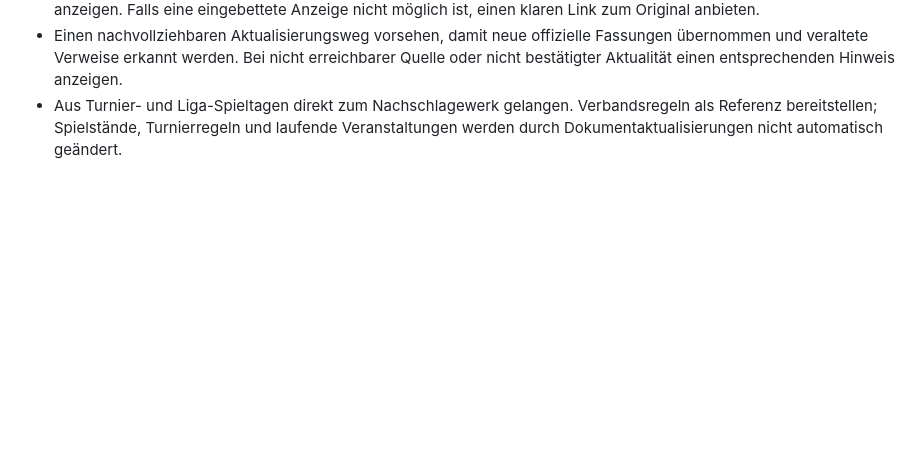
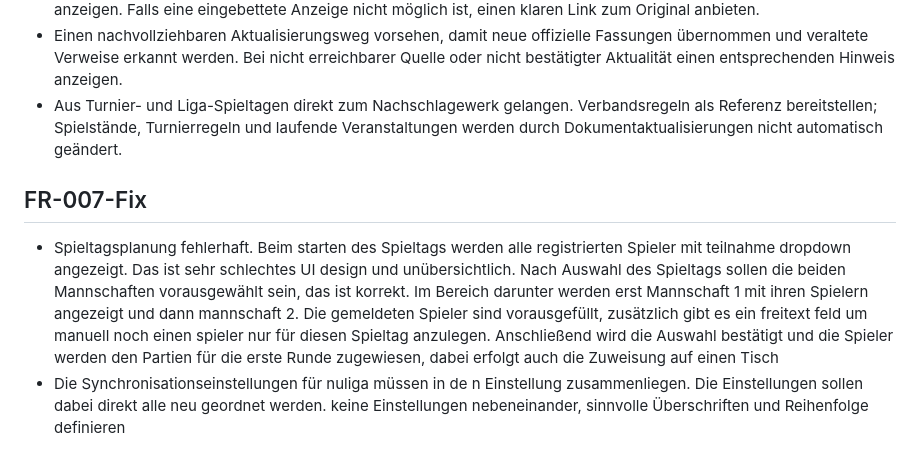
Before and after one commit to akorb90/BSVP-Billardmanager, a Markdown page: Doku/FEATURE_REQUESTS.md, the part around the change. GitHub-like rendering; blank space fills up the shorter version.

Commit message:
Update FEATURE_REQUESTS.md
added FR-007-Fix

```diff
--- a/Doku/FEATURE_REQUESTS.md
+++ b/Doku/FEATURE_REQUESTS.md
@@ -31,3 +31,9 @@ Anforderungen und Abnahmekriterien:
 - Offizielle Dokumente direkt öffnen und, soweit technisch und rechtlich möglich, in der Anwendung durchsuchbar anzeigen. Falls eine eingebettete Anzeige nicht möglich ist, einen klaren Link zum Original anbieten.
 - Einen nachvollziehbaren Aktualisierungsweg vorsehen, damit neue offizielle Fassungen übernommen und veraltete Verweise erkannt werden. Bei nicht erreichbarer Quelle oder nicht bestätigter Aktualität einen entsprechenden Hinweis anzeigen.
 - Aus Turnier- und Liga-Spieltagen direkt zum Nachschlagewerk gelangen. Verbandsregeln als Referenz bereitstellen; Spielstände, Turnierregeln und laufende Veranstaltungen werden durch Dokumentaktualisierungen nicht automatisch geändert.
+
+
+## FR-007-Fix
+
+- Spieltagsplanung fehlerhaft. Beim starten des Spieltags werden alle registrierten Spieler mit teilnahme dropdown angezeigt. Das ist sehr schlechtes UI design und unübersichtlich. Nach Auswahl des Spieltags sollen die beiden Mannschaften vorausgewählt sein, das ist korrekt. Im Bereich darunter werden erst Mannschaft 1 mit ihren Spielern angezeigt und dann mannschaft 2. Die gemeldeten Spieler sind vorausgefüllt, zusätzlich gibt es ein freitext feld um manuell noch einen spieler nur für diesen Spieltag anzulegen. Anschließend wird die Auswahl bestätigt und die Spieler werden den Partien für die erste Runde zugewiesen, dabei erfolgt auch die Zuweisung auf einen Tisch
+- Die Synchronisationseinstellungen für nuliga müssen in de n Einstellung zusammenliegen. Die Einstellungen sollen dabei direkt alle neu geordnet werden. keine Einstellungen nebeneinander, sinnvolle Überschriften und Reihenfolge definieren
```
